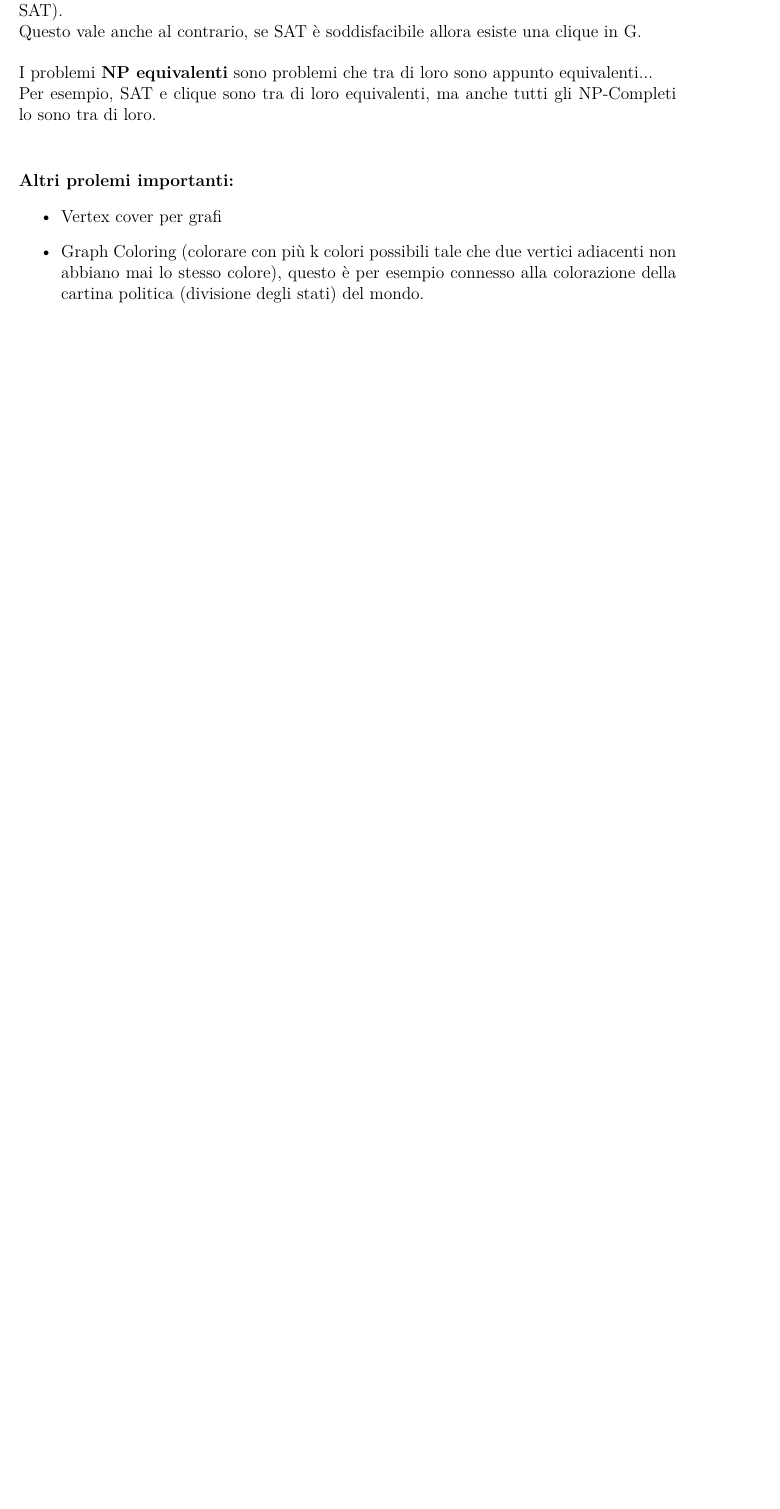
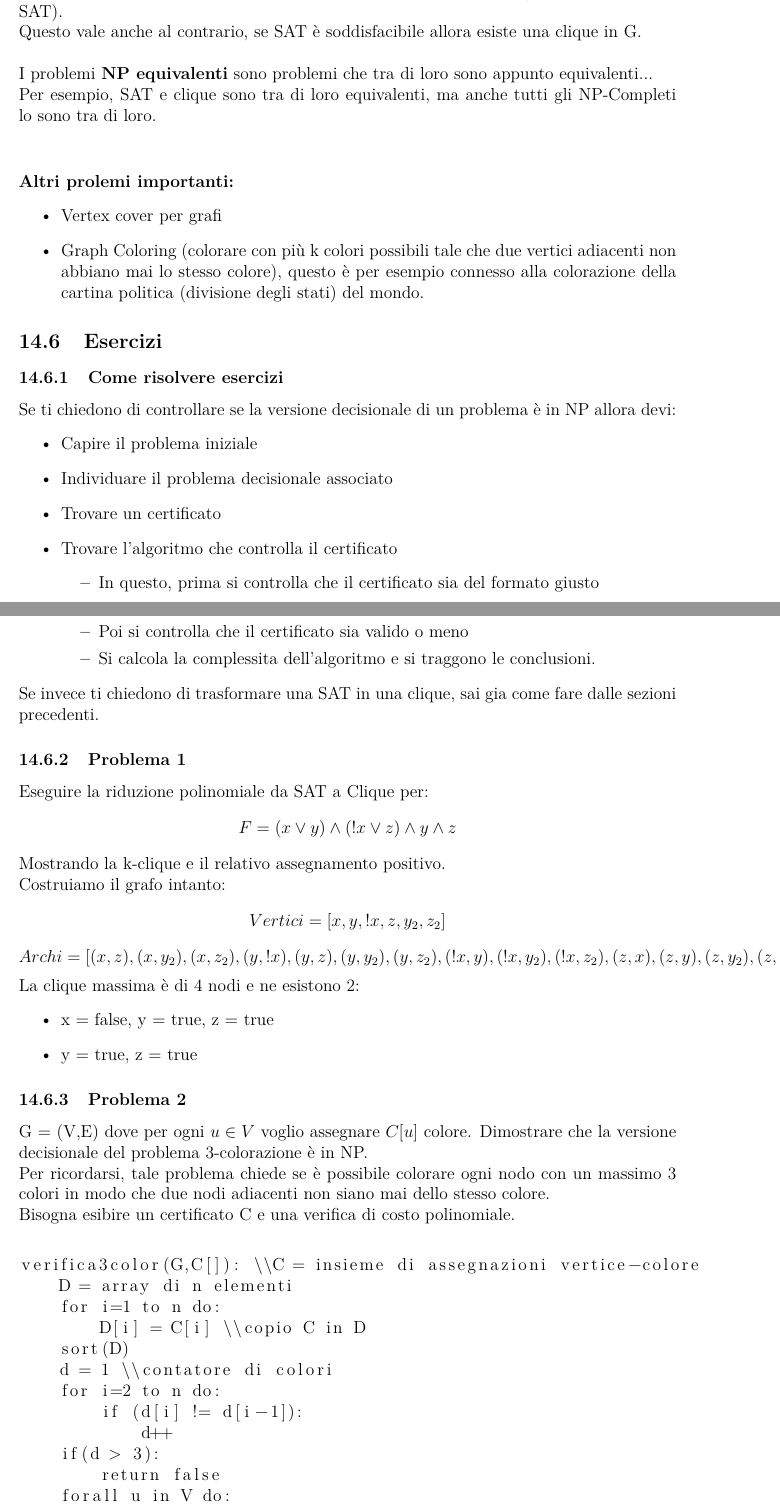
Before and after one commit to Dr1ps/ComputerScienceNotes, a LaTeX document (Programming-and-algorithms/Algorythms.tex): part of page 53 of 67 before the commit and two parts of pages 53 and 54 of 69 after it, the two joined at a grey line, cut so that both start at the same text, the shorter picture padded with empty space. Compiled offline with pdfLaTeX.

Commit message:
Updated algorithms

```diff
--- a/Programming-and-algorithms/Algorythms.tex
+++ b/Programming-and-algorithms/Algorythms.tex
@@ -1871,3 +1871,54 @@ Per esempio, SAT e clique sono tra di loro equivalenti, ma anche tutti gli NP-Co
     \item Vertex cover per grafi
     \item Graph Coloring (colorare con più k colori possibili tale che due vertici adiacenti non abbiano mai lo stesso colore), questo è per esempio connesso alla colorazione della cartina politica (divisione degli stati) del mondo.
 \end{itemize}
+\subsection{Esercizi}
+\subsubsection{Come risolvere esercizi}
+Se ti chiedono di controllare se la versione decisionale di un problema è in NP allora devi:
+\begin{itemize}
+    \item Capire il problema iniziale
+    \item Individuare il problema decisionale associato
+    \item Trovare un certificato
+    \item Trovare l'algoritmo che controlla il certificato
+    \begin{itemize}
+        \item In questo, prima si controlla che il certificato sia del formato giusto
+        \item Poi si controlla che il certificato sia valido o meno
+        \item Si calcola la complessita dell'algoritmo e si traggono le conclusioni.
+    \end{itemize}
+\end{itemize}
+Se invece ti chiedono di trasformare una SAT in una clique, sai gia come fare dalle sezioni precedenti.
+\subsubsection{Problema 1}
+Eseguire la riduzione polinomiale da SAT a Clique per:
+\[
+F = (x \lor y) \land (!x \lor z) \land y \land z
+\]
+Mostrando la k-clique e il relativo assegnamento positivo.\\
+Costruiamo il grafo intanto:
+\[
+Vertici = [x, y, !x, z, y_2, z_2]
+\]
+\[
+Archi = [(x,z),(x,y_2),(x,z_2),(y,!x),(y,z),(y,y_2),(y,z_2),(!x,y),(!x,y_2),(!x,z_2),(z,x),(z,y),(z,y_2),(z,z_2),(y_2,x),(y_2,y),(y_2,!x),(y_2,z),(y_2,z_2),(z_2,x),(z_2,y),(z_2, !x),(z_2,z)]
+\]
+La clique massima è di 4 nodi e ne esistono 2:
+\begin{itemize}
+    \item x = false, y = true, z = true
+    \item y = true, z = true
+\end{itemize}
+\subsubsection{Problema 2}
+G = (V,E) dove per ogni $u \in V$ voglio assegnare $C[u]$ colore. Dimostrare che la versione decisionale del problema 3-colorazione è in NP.\\
+Per ricordarsi, tale problema chiede se è possibile colorare ogni nodo con un massimo 3 colori in modo che due nodi adiacenti non siano mai dello stesso colore.\\
+Bisogna esibire un certificato C e una verifica di costo polinomiale.\\
+\begin{lstlisting}
+verifica3color(G,C[]): \\C = insieme di assegnazioni vertice-colore
+    D = array di n elementi
+    for i=1 to n do:
+        D[i] = C[i] \\copio C in D
+    sort(D)
+    d = 1 \\contatore di colori
+    for i=2 to n do:
+        if (d[i] != d[i-1]):
+            d++
+    if(d > 3):
+        return false
+    forall u in V do:
+        forall v in ADJ[u] do:
@@ -1873,0 +1934 @@ Per esempio, SAT e clique sono tra di loro equivalenti, ma anche tutti gli NP-Co
+    \item $\Theta(n)$ per il conteggio dei colori (confronto solo con l'elemento prima perche ho usato sort)
```
Also changed, not shown: Programming-and-algorithms/Algorythms.pdf, Programming-and-algorithms/Algorythms.tex (57 more changed lines), 7 other files.
